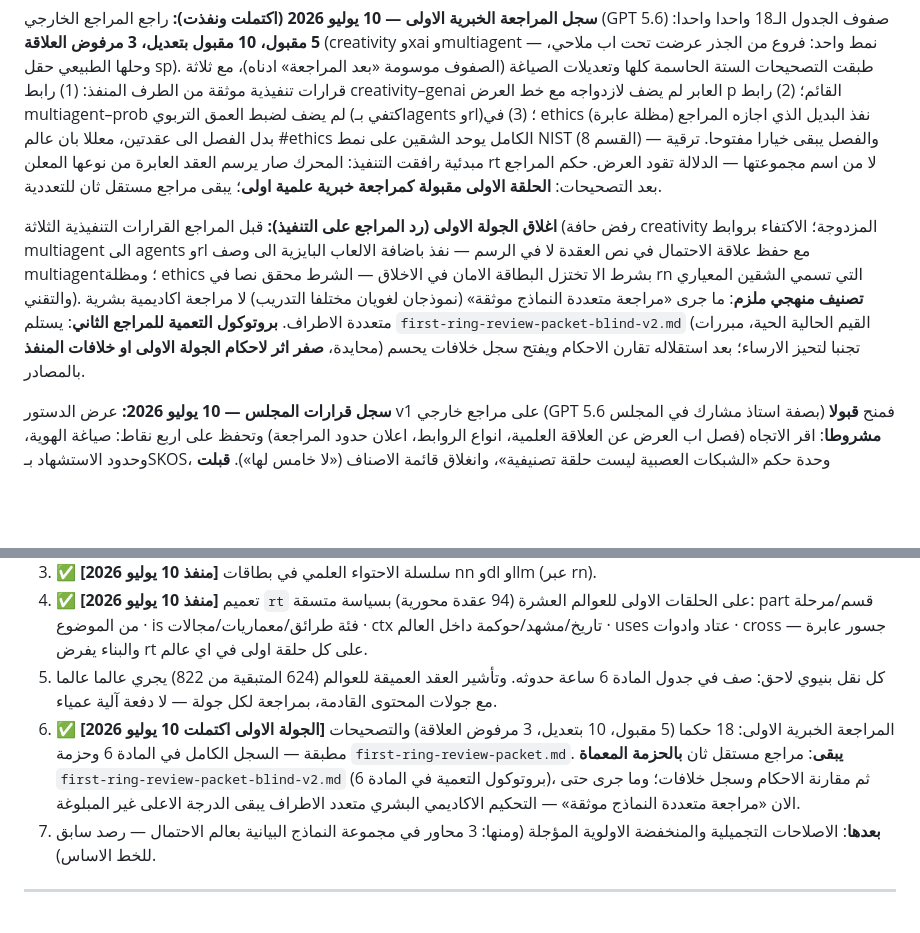
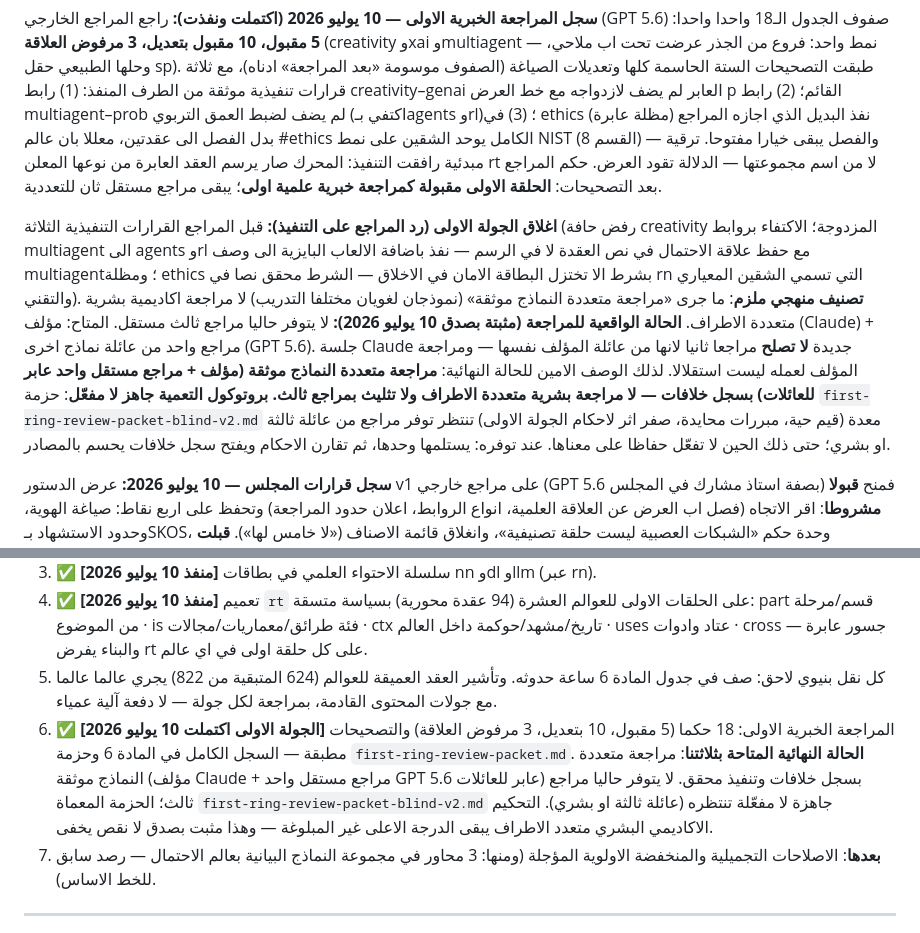
Before and after one commit to Zo-Dns/Al-Idrisi.AI, a Markdown page: README.md, 2 parts joined by grey strips. Rendered like a GitHub page; blank space fills up the shorter version.

Commit message:
Honestly record review terminus: no third reviewer available
- Charter Articles 6-7: state the real ceiling reachable with author (Claude) + one cross-family reviewer (GPT 5.6); a fresh Claude session is same-family as author, not independent
- Blind packet kept ready-but-dormant for a future third-family or human reviewer; not activated to preserve its meaning
- No overclaim of imminent second review

Co-Authored-By: Claude Opus 4.8 <noreply@anthropic.com>

```diff
--- a/README.md
+++ b/README.md
@@ -147,7 +147,7 @@ node lab-math-test.mjs && node llm-lab-test.mjs && node conv-test.mjs && node ml
 
 **سجل المراجعة الخبرية الاولى — 10 يوليو 2026 (اكتملت ونفذت):** راجع المراجع الخارجي (GPT 5.6) صفوف الجدول الـ18 واحدا واحدا: **5 مقبول، 10 مقبول بتعديل، 3 مرفوض العلاقة** (creativity وxai وmultiagent — نمط واحد: فروع من الجذر عرضت تحت اب ملاحي، وحلها الطبيعي حقل sp). طبقت التصحيحات الستة الحاسمة كلها وتعديلات الصياغة (الصفوف موسومة «بعد المراجعة» ادناه)، مع ثلاثة قرارات تنفيذية موثقة من الطرف المنفذ: (1) رابط creativity–genai العابر لم يضف لازدواجه مع خط العرض p القائم؛ (2) رابط multiagent–prob لم يضف لضبط العمق التربوي (اكتفي بـagents وrl)؛ (3) في ethics نفذ البديل الذي اجازه المراجع (مظلة عابرة) بدل الفصل الى عقدتين، معللا بان عالم #ethics الكامل يوحد الشقين على نمط NIST (القسم 8) — والفصل يبقى خيارا مفتوحا. ترقية مبدئية رافقت التنفيذ: المحرك صار يرسم العقد العابرة من نوعها المعلن rt لا من اسم مجموعتها — الدلالة تقود العرض. حكم المراجع بعد التصحيحات: **الحلقة الاولى مقبولة كمراجعة خبرية علمية اولى**؛ يبقى مراجع مستقل ثان للتعددية.
 
-**اغلاق الجولة الاولى (رد المراجع على التنفيذ):** قبل المراجع القرارات التنفيذية الثلاثة (رفض حافة creativity المزدوجة؛ الاكتفاء بروابط multiagent الى agents وrl مع حفظ علاقة الاحتمال في نص العقدة لا في الرسم — نفذ باضافة الالعاب البايزية الى وصف multiagent؛ ومظلة ethics بشرط الا تختزل البطاقة الامان في الاخلاق — الشرط محقق نصا في rn التي تسمي الشقين المعياري والتقني). **تصنيف منهجي ملزم**: ما جرى «مراجعة متعددة النماذج موثقة» (نموذجان لغويان مختلفا التدريب) لا مراجعة اكاديمية بشرية متعددة الاطراف. **بروتوكول التعمية للمراجع الثاني**: يستلم `first-ring-review-packet-blind-v2.md` (القيم الحالية الحية، مبررات محايدة، **صفر اثر لاحكام الجولة الاولى او خلافات المنفذ**) تجنبا لتحيز الارساء؛ بعد استقلاله تقارن الاحكام ويفتح سجل خلافات يحسم بالمصادر.
+**اغلاق الجولة الاولى (رد المراجع على التنفيذ):** قبل المراجع القرارات التنفيذية الثلاثة (رفض حافة creativity المزدوجة؛ الاكتفاء بروابط multiagent الى agents وrl مع حفظ علاقة الاحتمال في نص العقدة لا في الرسم — نفذ باضافة الالعاب البايزية الى وصف multiagent؛ ومظلة ethics بشرط الا تختزل البطاقة الامان في الاخلاق — الشرط محقق نصا في rn التي تسمي الشقين المعياري والتقني). **تصنيف منهجي ملزم**: ما جرى «مراجعة متعددة النماذج موثقة» (نموذجان لغويان مختلفا التدريب) لا مراجعة اكاديمية بشرية متعددة الاطراف. **الحالة الواقعية للمراجعة (مثبتة بصدق 10 يوليو 2026):** لا يتوفر حاليا مراجع ثالث مستقل. المتاح: مؤلف (Claude) + مراجع واحد من عائلة نماذج اخرى (GPT 5.6). جلسة Claude جديدة **لا تصلح** مراجعا ثانيا لانها من عائلة المؤلف نفسها — ومراجعة المؤلف لعمله ليست استقلالا. لذلك الوصف الامين للحالة النهائية: **مراجعة متعددة النماذج موثقة (مؤلف + مراجع مستقل واحد عابر للعائلات) بسجل خلافات — لا مراجعة بشرية متعددة الاطراف ولا تثليث بمراجع ثالث.** **بروتوكول التعمية جاهز لا مفعّل**: حزمة `first-ring-review-packet-blind-v2.md` معدة (قيم حية، مبررات محايدة، صفر اثر لاحكام الجولة الاولى) تنتظر توفر مراجع من عائلة ثالثة او بشري؛ حتى ذلك الحين لا تفعّل حفاظا على معناها. عند توفره: يستلمها وحدها، ثم تقارن الاحكام ويفتح سجل خلافات يحسم بالمصادر.
 
 **سجل قرارات المجلس — 10 يوليو 2026:** عرض الدستور v1 على مراجع خارجي (GPT 5.6 بصفة استاذ مشارك في المجلس) فمنح **قبولا مشروطا**: اقر الاتجاه (فصل اب العرض عن العلاقة العلمية، انواع الروابط، اعلان حدود المراجعة) وتحفظ على اربع نقاط: صياغة الهوية، وحدود الاستشهاد بـSKOS، وحدة حكم «الشبكات العصبية ليست حلقة تصنيفية»، وانغلاق قائمة الاصناف («لا خامس لها»). **قبلت التحفظات الاربعة وطبقت في هذه النسخة (v1.1)**، ونفذت طبقة الدلالة فعليا في البيانات والواجهة (nt/rt/sp/rn). **الحالة: الدستور ساري كأساس هندسي-علمي اولي — لا يمثل شهادة اعتماد اكاديمي.** تصحيح اصطلاحي من المجلس (10 يوليو): اقرار مراجع واحد للجدول = **مراجعة خبرية** لا «تحكيما اكاديميا»؛ التحكيم يتطلب مراجعين مستقلين متعددين وتسجيل قراراتهم ومصادرهم. حزمة المراجعة الخبرية الاولى (18 صفا، القيم مستخرجة آليا من البيانات المشحونة): `first-ring-review-packet.md`. وتصحيح تغطية: المؤشر دلاليا 198 من 822 عقدة غير جذرية (~24% — الطبقات البنيوية: الام كاملة + حلقات العوالم الاولى)، والـ624 العميقة تؤشر عالما عالما لا دفعة عمياء.
 
@@ -184,7 +184,7 @@ node lab-math-test.mjs && node llm-lab-test.mjs && node conv-test.mjs && node ml
 3. ✅ **[منفذ 10 يوليو 2026]** سلسلة الاحتواء العلمي في بطاقات nn وdl وllm (عبر rn).
 4. ✅ **[منفذ 10 يوليو 2026]** تعميم `rt` على الحلقات الاولى للعوالم العشرة (94 عقدة محورية) بسياسة متسقة: part قسم/مرحلة من الموضوع · is فئة طرائق/معماريات/مجالات · ctx تاريخ/مشهد/حوكمة داخل العالم · uses عتاد وادوات · cross جسور عابرة — والبناء يفرض rt على كل حلقة اولى في اي عالم.
 5. كل نقل بنيوي لاحق: صف في جدول المادة 6 ساعة حدوثه. وتأشير العقد العميقة للعوالم (624 المتبقية من 822) يجري عالما عالما مع جولات المحتوى القادمة، بمراجعة لكل جولة — لا دفعة آلية عمياء.
-6. ✅ **[الجولة الاولى اكتملت 10 يوليو 2026]** المراجعة الخبرية الاولى: 18 حكما (5 مقبول، 10 بتعديل، 3 مرفوض العلاقة) والتصحيحات مطبقة — السجل الكامل في المادة 6 وحزمة `first-ring-review-packet.md`. **يبقى**: مراجع مستقل ثان **بالحزمة المعماة** `first-ring-review-packet-blind-v2.md` (بروتوكول التعمية في المادة 6)، ثم مقارنة الاحكام وسجل خلافات؛ وما جرى حتى الان «مراجعة متعددة النماذج موثقة» — التحكيم الاكاديمي البشري متعدد الاطراف يبقى الدرجة الاعلى غير المبلوغة.
+6. ✅ **[الجولة الاولى اكتملت 10 يوليو 2026]** المراجعة الخبرية الاولى: 18 حكما (5 مقبول، 10 بتعديل، 3 مرفوض العلاقة) والتصحيحات مطبقة — السجل الكامل في المادة 6 وحزمة `first-ring-review-packet.md`. **الحالة النهائية المتاحة بثلاثتنا**: مراجعة متعددة النماذج موثقة (مؤلف Claude + مراجع مستقل واحد GPT 5.6 عابر للعائلات) بسجل خلافات وتنفيذ محقق. لا يتوفر حاليا مراجع ثالث؛ الحزمة المعماة `first-ring-review-packet-blind-v2.md` جاهزة لا مفعّلة تنتظره (عائلة ثالثة او بشري). التحكيم الاكاديمي البشري متعدد الاطراف يبقى الدرجة الاعلى غير المبلوغة — وهذا مثبت بصدق لا نقص يخفى.
 7. **بعدها**: الاصلاحات التجميلية والمنخفضة الاولوية المؤجلة (ومنها: 3 محاور في مجموعة النماذج البيانية بعالم الاحتمال — رصد سابق للخط الاساس).
 
 ---
```
